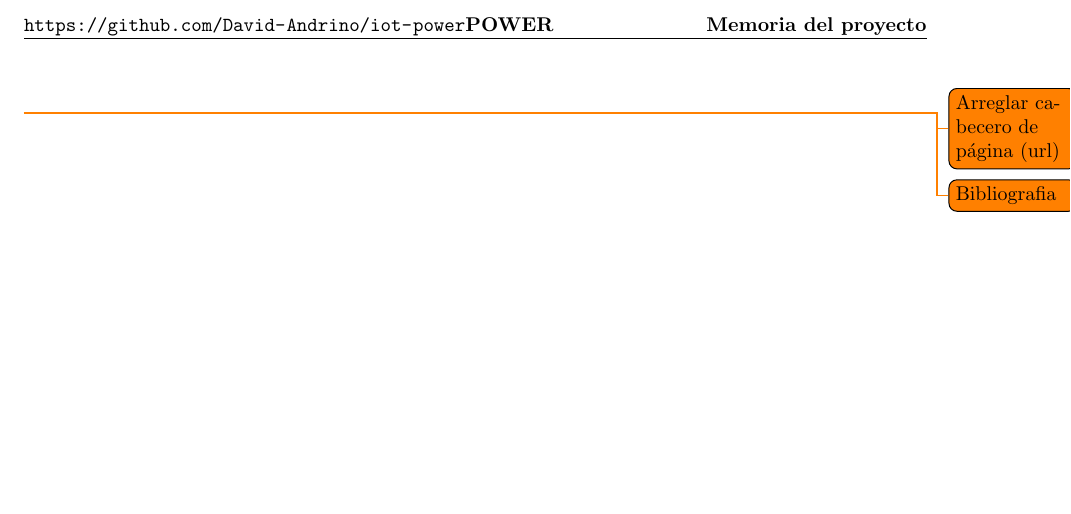
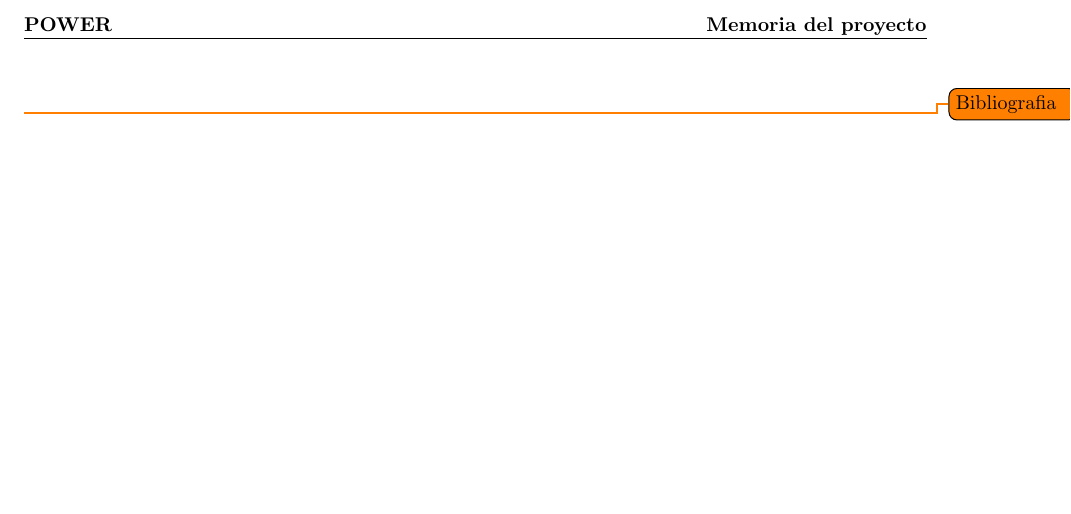
Before and after one commit to David-Andrino/iot-power, a LaTeX document (memoria/main.tex): part of page 3 of 3, cut so that both start at the same text. Compiled offline with pdfLaTeX.

Commit message:
Cabecero arreglado (URL)

```diff
--- a/memoria/main.tex
+++ b/memoria/main.tex
@@ -17,11 +17,10 @@
 \mainmatter
 
 \pagestyle{fancy}
-\lhead[]{\url{https://github.com/David-Andrino/iot-power}{\textbf{POWER}}}
+\lhead[]{\href{https://github.com/David-Andrino/iot-power}{\textbf{POWER}}}
 \rhead[]{\textbf{Memoria del proyecto}}
 \cfoot{\thepage}
 
-\todo{Arreglar cabecero de página (url)}
 
 % \include{files/1-Especificaciones/1-Especificaciones}
 % \include{files/2-Subsistemas/2-Subsistemas}
```
Also changed, not shown: memoria/out/main.pdf, 6 other files.
